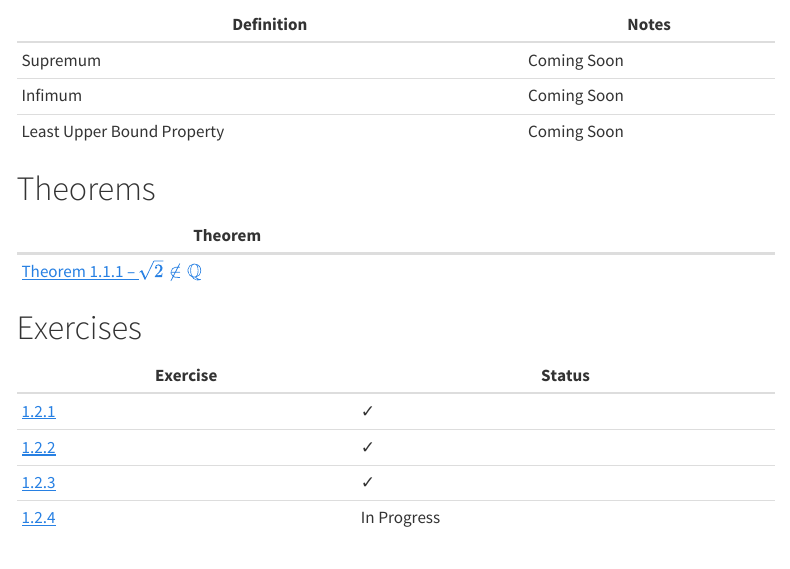
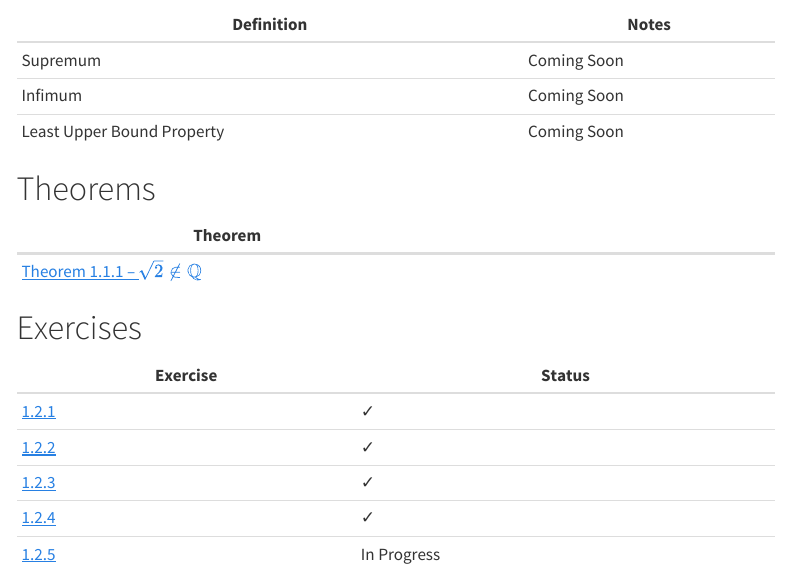
Before and after one commit to chrisdongwon/Trying-to-Understand-Analysis, a Quarto document (chapters/chapter-01.qmd): the page in a window 1100 px wide, from 250 px down. Rendered offline with R 4.5, knitr and Pandoc in place of Quarto, with nearby package versions; menus at the side of the page are left out.

Commit message:
work so far

```diff
--- a/chapters/chapter-01.qmd
+++ b/chapters/chapter-01.qmd
@@ -29,4 +29,5 @@ foundation for the rest of analysis.
 | [1.2.1](../exercises/chapter-01/ex-1-2-1.qmd) | ✓ |
 | [1.2.2](../exercises/chapter-01/ex-1-2-2.qmd) | ✓ |
 | [1.2.3](../exercises/chapter-01/ex-1-2-3.qmd) | ✓ |
-| [1.2.4](../exercises/chapter-01/ex-1-2-4.qmd) | In Progress |
+| [1.2.4](../exercises/chapter-01/ex-1-2-4.qmd) | ✓ |
+| [1.2.5](../exercises/chapter-01/ex-1-2-5.qmd) | In Progress |
--- /dev/null
+++ b/exercises/chapter-01/ex-1-2-5.qmd
@@ -0,0 +1,62 @@
+---
+title: "Exercise 1.2.5 (De Morgan's Laws)"
+---
+
+## Problem
+
+(a) If $x \in (A \cap B)^{c}$, explain why $x \in A^c \cup B^c$.
+This shows that $(A \cap B)^c \subseteq A^c \cup B^c$.
+(b) Prove the reverse inclusion $(A \cap B)^c \supseteq A^c \cup B^c$, and conclude that $(A \cap B)^c = A^c \cup B^c$.
+(c) Show $(A \cup B)^c = A^c \cap B^c$ by demonstrating inclusion both ways.
+
+## Solution
+
+### (a)
+
+::: {#lem-order}
+Let $A$ and $B$ be sets.
+Then, $(A \cap B)^c \subseteq A^c \cup B^c$.
+
+::: {.proof}
+Let $x \in (A \cap B)^c$.
+It follows that $x \not \in A \cap B$.
+There are three cases to consider for $x \not \in A \cap B$ to be possible:
+
+- $x \in A$ and $x \not \in B$
+- $x \not \in A$ and $x \in B$
+- $x \not \in A$ and $x \not \in B$
+
+Thus we have that $x \not \in A$ or $x \not \in B$ and it follows that $x \in A^c$ or $x \in B^c$.
+By the definition of set union, we conclude that $x \in A^c \cup B^c$ and hence the result follows.
+:::
+:::
+
+### (b)
+
+::: {#lem-order}
+Let $A$ and $B$ be sets.
+Then, $(A \cap B)^c = A^c \cup B^c$.
+
+::: {.proof}
+Let $x \in A^c \cup B^c$.
+By the definition of set union, it follows that $x \in A^c$ or $x \in B^c$ and we have that $x \not \in A$ or $x \not \in B$.
+Since $x \not \in A$ or $x \not \in B$ if and only if $x \not \in A \cap B$, it must be the case that $x \in (A \cap B)^c$.
+Therefore, $(A \cap B)^c \supseteq A^c \cup B^c$ and with lemma 1, we have that $(A \cap B)^c = A^c \cup B^c$.
+:::
+:::
+
+### (c)
+
+::: {#lem-order}
+Let $A$ and $B$ be sets.
+Then, $(A \cup B)^c = A^c \cap B^c$.
+
+::: {.proof}
+Let $x \in (A \cup B)^c$.
+It follows that $x \not \in A \cup B$.
+Since $x \not \in A \cup B$ if and only if $x \not \in A$ and $x \not \in B$, it follows that $x \in A^c$ and $x \in B^c$.
+By the definition of set intersection, it follows that $x \in A^c \cap B^c$, thus we have that $(A \cup B)^c \subseteq A^c \cap B^c$.
+
+Let $x \in A^c \cup B^c$. ... ( to be continued )
+:::
+:::
```
Also changed, not shown: nav.json (+12 -0 lines).
